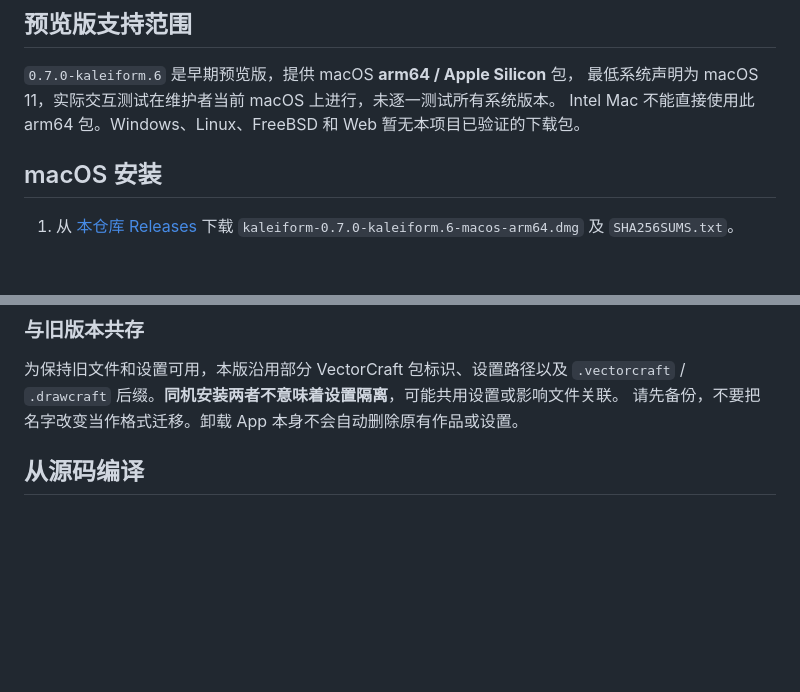
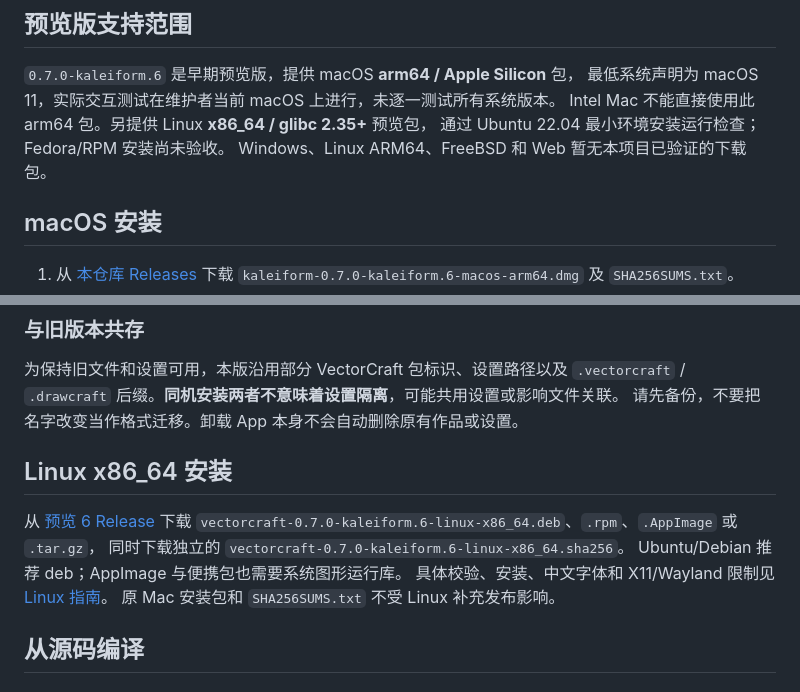
Before and after one commit to Pengjingyu1992/Kaleiform, a Markdown page: docs/installation.md, 2 parts joined by grey strips. GitHub-like rendering; blank space fills up the shorter version.

```diff
--- a/docs/installation.md
+++ b/docs/installation.md
@@ -4,7 +4,9 @@
 
 `0.7.0-kaleiform.6` 是早期预览版，提供 macOS **arm64 / Apple Silicon** 包，
 最低系统声明为 macOS 11，实际交互测试在维护者当前 macOS 上进行，未逐一测试所有系统版本。
-Intel Mac 不能直接使用此 arm64 包。Windows、Linux、FreeBSD 和 Web 暂无本项目已验证的下载包。
+Intel Mac 不能直接使用此 arm64 包。另提供 Linux **x86_64 / glibc 2.35+** 预览包，
+通过 Ubuntu 22.04 最小环境安装运行检查；Fedora/RPM 安装尚未验收。
+Windows、Linux ARM64、FreeBSD 和 Web 暂无本项目已验证的下载包。
 
 ## macOS 安装
 
@@ -50,6 +52,15 @@ ZIP 与 DMG 包含同一份 App，签名与系统安全提示相同。
 为保持旧文件和设置可用，本版沿用部分 VectorCraft 包标识、设置路径以及
 `.vectorcraft` / `.drawcraft` 后缀。**同机安装两者不意味着设置隔离**，可能共用设置或影响文件关联。
 请先备份，不要把名字改变当作格式迁移。卸载 App 本身不会自动删除原有作品或设置。
+
+## Linux x86_64 安装
+
+从 [预览 6 Release](https://github.com/Pengjingyu1992/Kaleiform/releases/tag/v0.7.0-kaleiform.6) 下载
+`vectorcraft-0.7.0-kaleiform.6-linux-x86_64.deb`、`.rpm`、`.AppImage` 或 `.tar.gz`，
+同时下载独立的 `vectorcraft-0.7.0-kaleiform.6-linux-x86_64.sha256`。
+Ubuntu/Debian 推荐 deb；AppImage 与便携包也需要系统图形运行库。
+具体校验、安装、中文字体和 X11/Wayland 限制见 [Linux 指南](linux.md)。
+原 Mac 安装包和 `SHA256SUMS.txt` 不受 Linux 补充发布影响。
 
 ## 从源码编译
 
```
Also changed, not shown: README.md (+7 -3 lines), docs/linux.md (+3 -2 lines).
